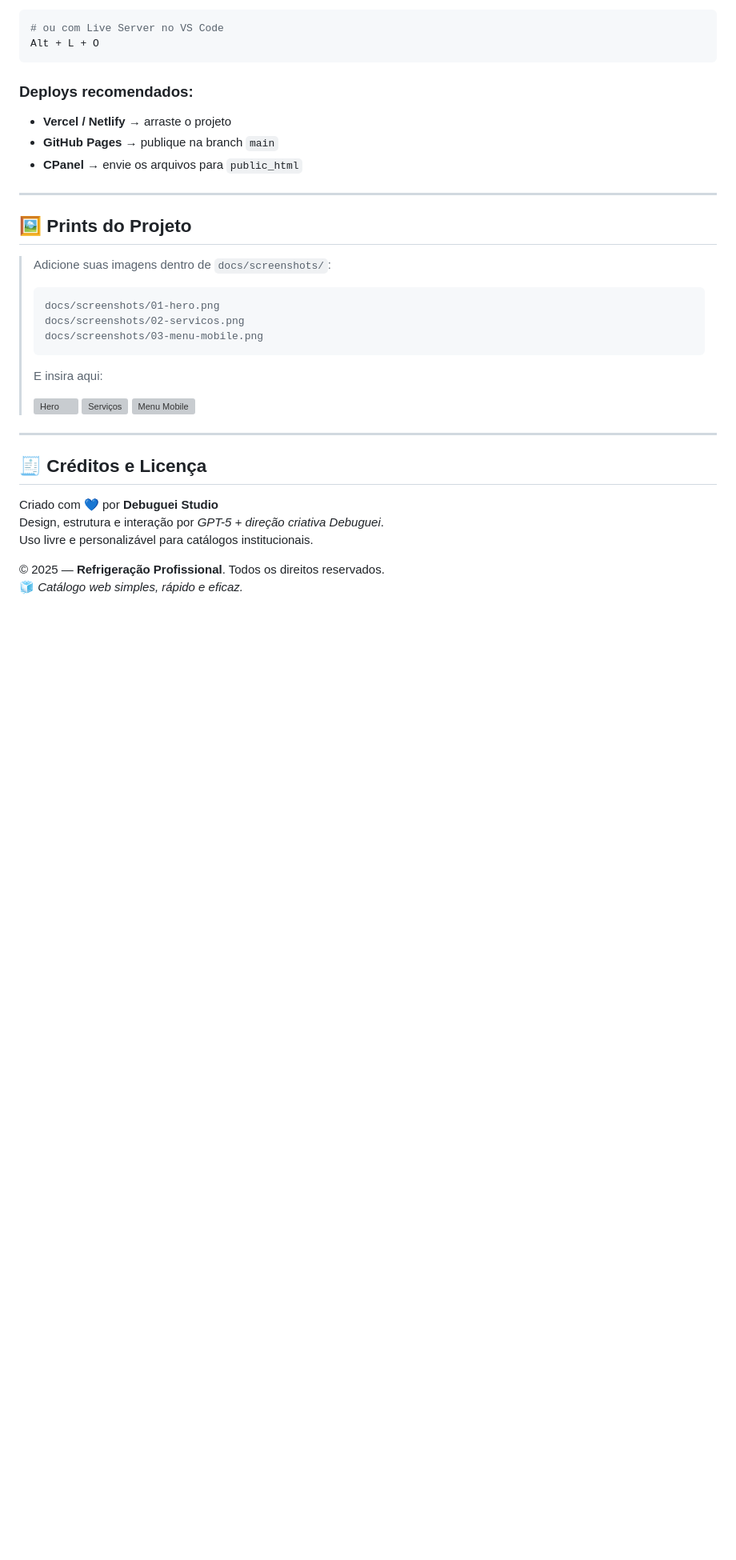
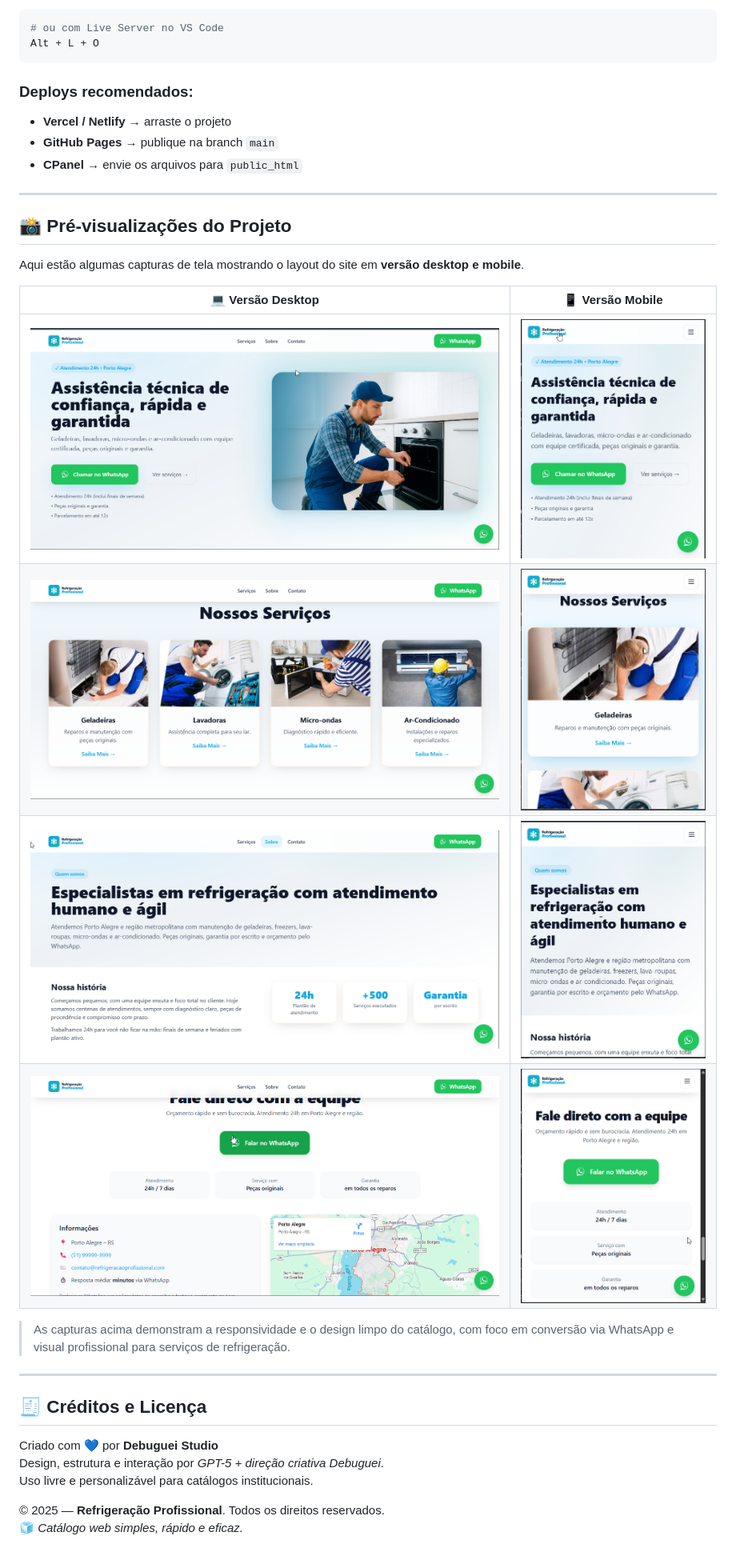
Before and after one commit to alexsantos-djesus/refrigeracao-site, a Markdown page: README.md, the part around the change. Shown at 80% size. Drawn GitHub-style; blank space fills up the shorter version; grey boxes are pictures that could not be loaded.

````diff
--- a/README.md
+++ b/README.md
@@ -175,21 +175,18 @@ Alt + L + O
 
 ---
 
-## 🖼️ Prints do Projeto
+## 📸 Pré-visualizações do Projeto
 
-> Adicione suas imagens dentro de `docs/screenshots/`:
->
-> ```
-> docs/screenshots/01-hero.png
-> docs/screenshots/02-servicos.png
-> docs/screenshots/03-menu-mobile.png
-> ```
->
-> E insira aqui:
->
-> ![Hero](docs/screenshots/01-hero.png)
-> ![Serviços](docs/screenshots/02-servicos.png)
-> ![Menu Mobile](docs/screenshots/03-menu-mobile.png)
+Aqui estão algumas capturas de tela mostrando o layout do site em **versão desktop e mobile**.
+
+| 💻 Versão Desktop | 📱 Versão Mobile |
+|-------------------|-----------------|
+| ![Header](assets/img/screenshots/header.png) | ![Header Mobile](assets/img/screenshots/header-mobile.png) |
+| ![Serviços](assets/img/screenshots/servicos.png) | ![Serviços Mobile](assets/img/screenshots/servicos-mobile.png) |
+| ![Sobre Nós](assets/img/screenshots/sobre-nos.png) | ![Sobre Nós Mobile](assets/img/screenshots/sobre-nos-mobile.png) |
+| ![Fale com a Equipe](assets/img/screenshots/fale-com-a-equipe.png) | ![Fale com a Equipe Mobile](assets/img/screenshots/fale-com-a-equipe-mobile.png) |
+
+> As capturas acima demonstram a responsividade e o design limpo do catálogo, com foco em conversão via WhatsApp e visual profissional para serviços de refrigeração.
 
 ---
 
````
